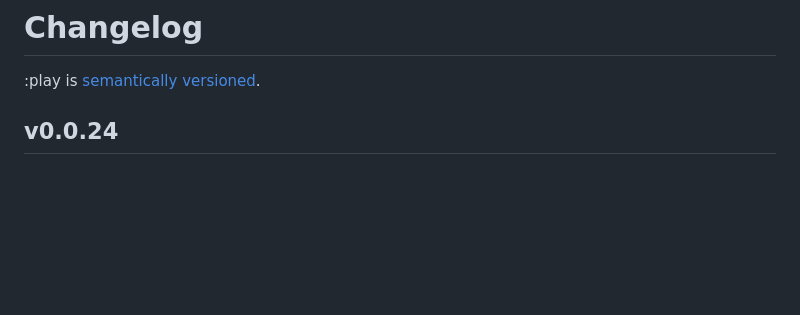
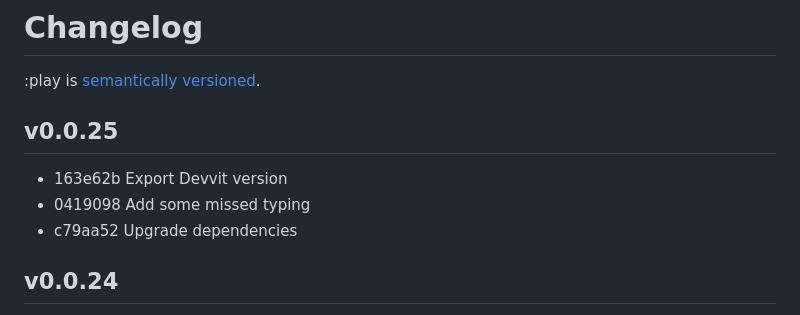
Before and after one commit to reddit/play, a Markdown page: docs/changelog.md, the part around the change. Drawn GitHub-style; blank space fills up the shorter version.

Commit message:
Version changelog

```diff
--- a/docs/changelog.md
+++ b/docs/changelog.md
@@ -1,6 +1,12 @@
 # Changelog
 
 :play is [semantically versioned](https://semver.org).
+
+## v0.0.25
+
+- 163e62b Export Devvit version
+- 0419098 Add some missed typing
+- c79aa52 Upgrade dependencies
 
 ## v0.0.24
 
```
